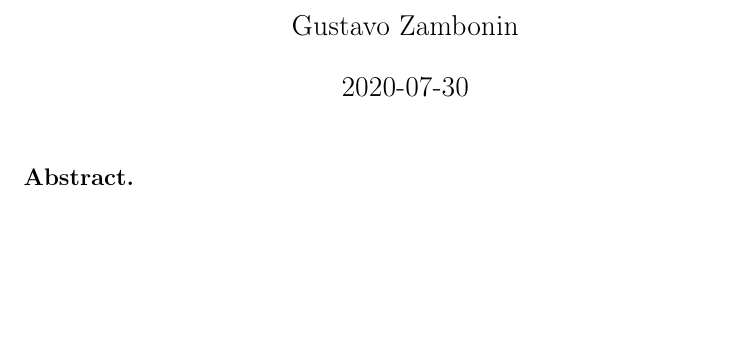
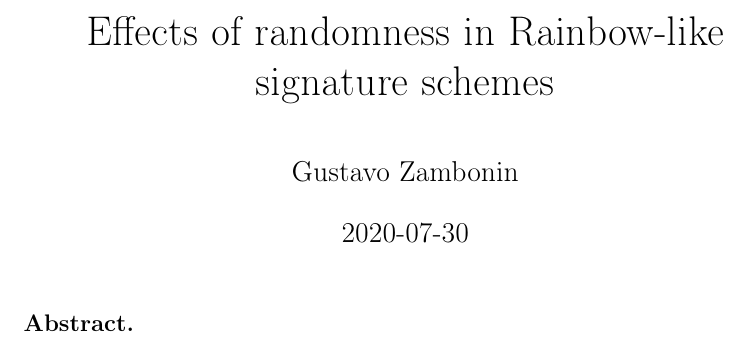
Before and after one commit to zambonin/msc, a LaTeX thesis (main.tex): part of page 1 of 70, cut at the place of the change, the shorter picture padded with empty space. Compiled offline with pdfLaTeX.

Commit message:
overleaf_to_git: update main.tex from r15230 to r15233

```diff
--- a/main.tex
+++ b/main.tex
@@ -24,7 +24,7 @@
 
 \chapterstyle{article}
 
-\title{}
+\title{Effects of randomness in Rainbow-like signature schemes}
 \author{Gustavo Zambonin}
 \date{2020-07-30}
 
```
